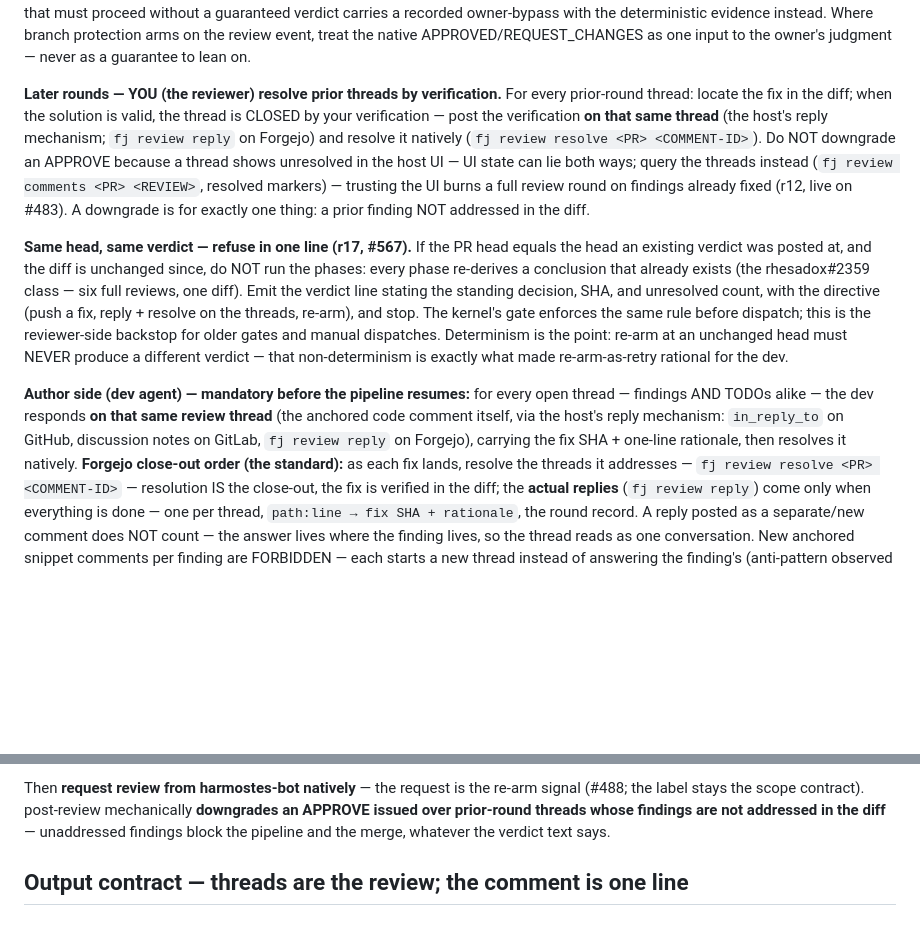
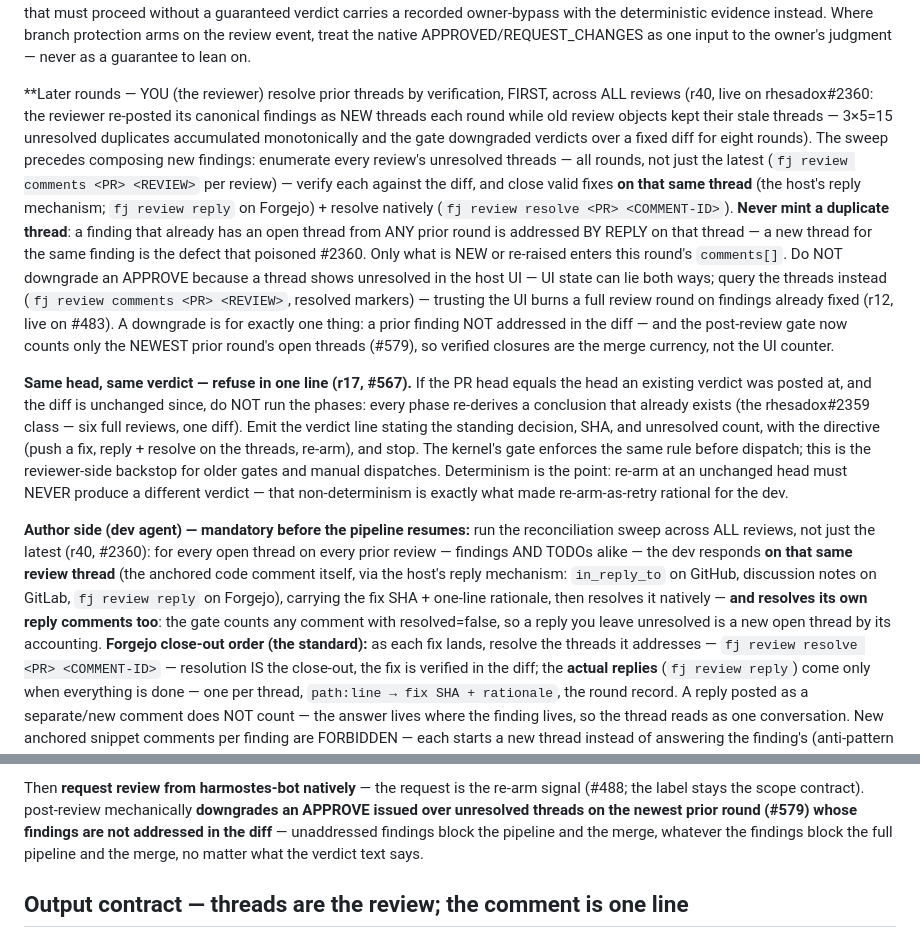
Before and after one commit to tibrezus/agents, a Markdown page: skills/pr-review/SKILL.md, 2 parts joined by grey strips. Rendered like a GitHub page; blank space fills up the shorter version.

Commit message:
pr-review skill (r40): the thread-reconciliation sweep is FIRST, across ALL reviews
The rhesadox#2360 burn: the reviewer re-posted its canonical findings as
NEW threads each round while old review objects kept their stale threads
(3x5=15 unresolved duplicates); the #573 gate counted them all and
downgraded verdicts over a fixed diff for eight rounds. Three contract
changes:

- Reviewer (Later rounds): the verification sweep is mechanical and
  FIRST — enumerate every review's unresolved threads, verify each
  against the diff, close natively (fj review reply/resolve now ship),
  and NEVER mint a duplicate thread: a finding with an open thread from
  ANY prior round is addressed BY REPLY on that thread.
- Author side: the pre-re-arm reconciliation spans ALL reviews and must
  resolve its OWN reply comments too (the gate counts any comment with
  resolved=false); re-arm means PUSH + re-arm — a same-head re-arm is
  refused (#567, #579).
- Forgejo protocol: native fj review reply/resolve replace the legacy
  fork-gap marker as the preferred closure; the marker grammar stays
  documented as the classifier's mechanical closure leg.

Paired with the harmostes classifier change (#580): the gate counts only
the NEWEST prior round's open threads, per the r12 invariant.

```diff
--- a/skills/pr-review/SKILL.md
+++ b/skills/pr-review/SKILL.md
@@ -255,16 +255,28 @@ review event, treat the native APPROVED/REQUEST_CHANGES as one input to
 the owner's judgment — never as a guarantee to lean on.
 
 **Later rounds — YOU (the reviewer) resolve prior threads by
-verification.** For every prior-round thread: locate the fix in the diff;
-when the solution is valid, the thread is CLOSED by your verification —
-post the verification **on that same thread** (the host's reply mechanism;
-`fj review reply` on Forgejo) and resolve it natively (`fj review resolve
-<PR> <COMMENT-ID>`).
+verification, FIRST, across ALL reviews (r40, live on rhesadox#2360: the
+reviewer re-posted its canonical findings as NEW threads each round while
+old review objects kept their stale threads — 3×5=15 unresolved
+duplicates accumulated monotonically and the gate downgraded verdicts
+over a fixed diff for eight rounds). The sweep precedes composing new
+findings: enumerate every review's unresolved threads — all rounds, not
+just the latest (`fj review comments <PR> <REVIEW>` per review) — verify
+each against the diff, and close valid fixes **on that same thread** (the
+host's reply mechanism; `fj review reply` on Forgejo) + resolve natively
+(`fj review resolve <PR> <COMMENT-ID>`). **Never mint a duplicate
+thread**: a finding that already has an open thread from ANY prior round
+is addressed BY REPLY on that thread — a new thread for the same finding
+is the defect that poisoned #2360. Only what is NEW or re-raised enters
+this round's `comments[]`.
 Do NOT downgrade an APPROVE because a thread shows unresolved in the host
 UI — UI state can lie both ways; query the threads instead (`fj review
 comments <PR> <REVIEW>`, resolved markers) — trusting the UI burns a full
 review round on findings already fixed (r12, live on #483). A downgrade is
-for exactly one thing: a prior finding NOT addressed in the diff.
+for exactly one thing: a prior finding NOT addressed in the diff — and
+the post-review gate now counts only the NEWEST prior round's open
+threads (#579), so verified closures are the merge currency, not the UI
+counter.
 
 **Same head, same verdict — refuse in one line (r17, #567).** If the PR
 head equals the head an existing verdict was posted at, and the diff is
@@ -278,12 +290,16 @@ dispatches. Determinism is the point: re-arm at an unchanged head must
 NEVER produce a different verdict — that non-determinism is exactly what
 made re-arm-as-retry rational for the dev.
 
-**Author side (dev agent) — mandatory before the pipeline resumes:** for
-every open thread — findings AND TODOs alike — the dev responds **on that
-same review thread** (the anchored code comment itself, via the host's
+**Author side (dev agent) — mandatory before the pipeline resumes:** run
+the reconciliation sweep across ALL reviews, not just the latest (r40,
+#2360): for every open thread on every prior review — findings AND TODOs
+alike — the dev responds **on that same review thread** (the anchored code comment itself, via the host's
 reply mechanism: `in_reply_to` on GitHub, discussion notes on GitLab,
 `fj review reply` on Forgejo), carrying the fix SHA + one-line rationale,
-then resolves it natively. **Forgejo close-out order (the standard):**
+then resolves it natively — **and resolves its own reply comments too**:
+the gate counts any comment with resolved=false, so a reply you leave
+unresolved is a new open thread by its accounting. **Forgejo close-out
+order (the standard):**
 as each fix lands, resolve the threads it addresses — `fj review resolve
 <PR> <COMMENT-ID>` — resolution IS the close-out, the fix is verified in
 the diff; the **actual replies** (`fj review reply`) come only when
@@ -322,8 +338,10 @@ Then
 **request review from harmostes-bot
 natively** — the request is the re-arm signal (#488; the label stays the
 scope contract). post-review mechanically **downgrades an APPROVE issued
-over prior-round threads whose findings are not addressed in the diff** —
+over unresolved threads on the newest prior round (#579) whose findings
+are not addressed in the diff** —
 unaddressed findings block the pipeline and the merge, whatever the
+findings block the full pipeline and the merge, no matter what the
 verdict text says.
 
 ## Output contract — threads are the review; the comment is one line
```
